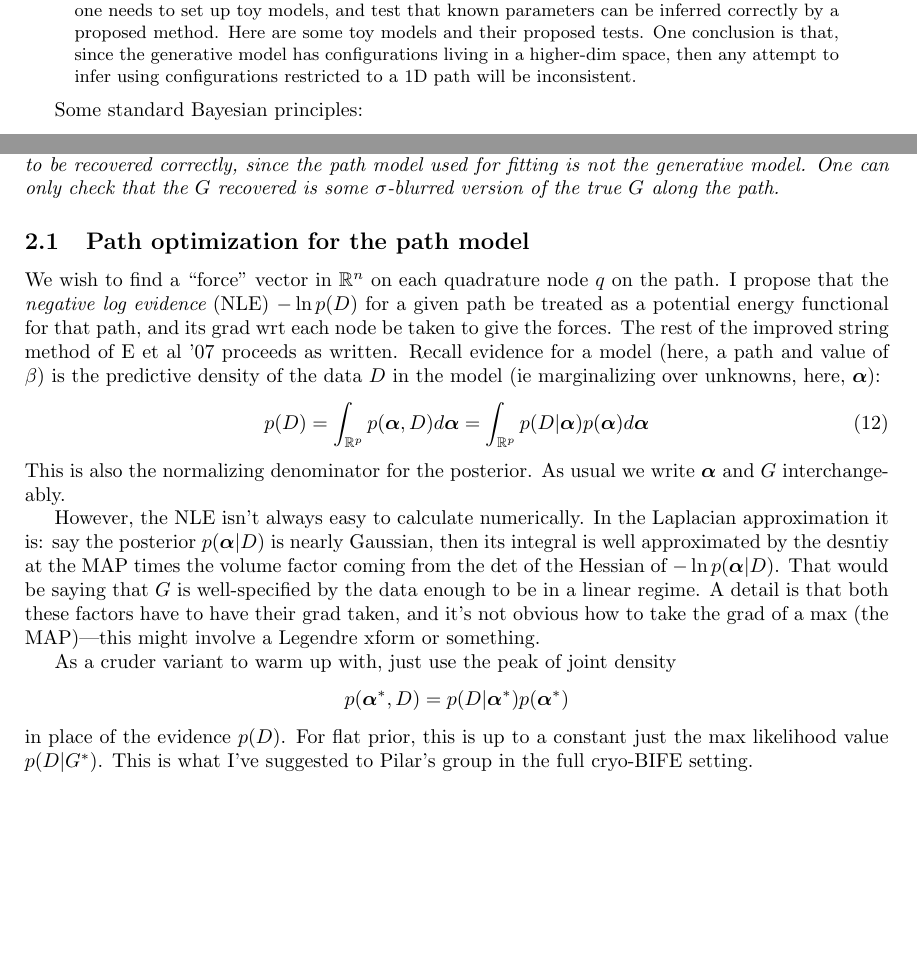
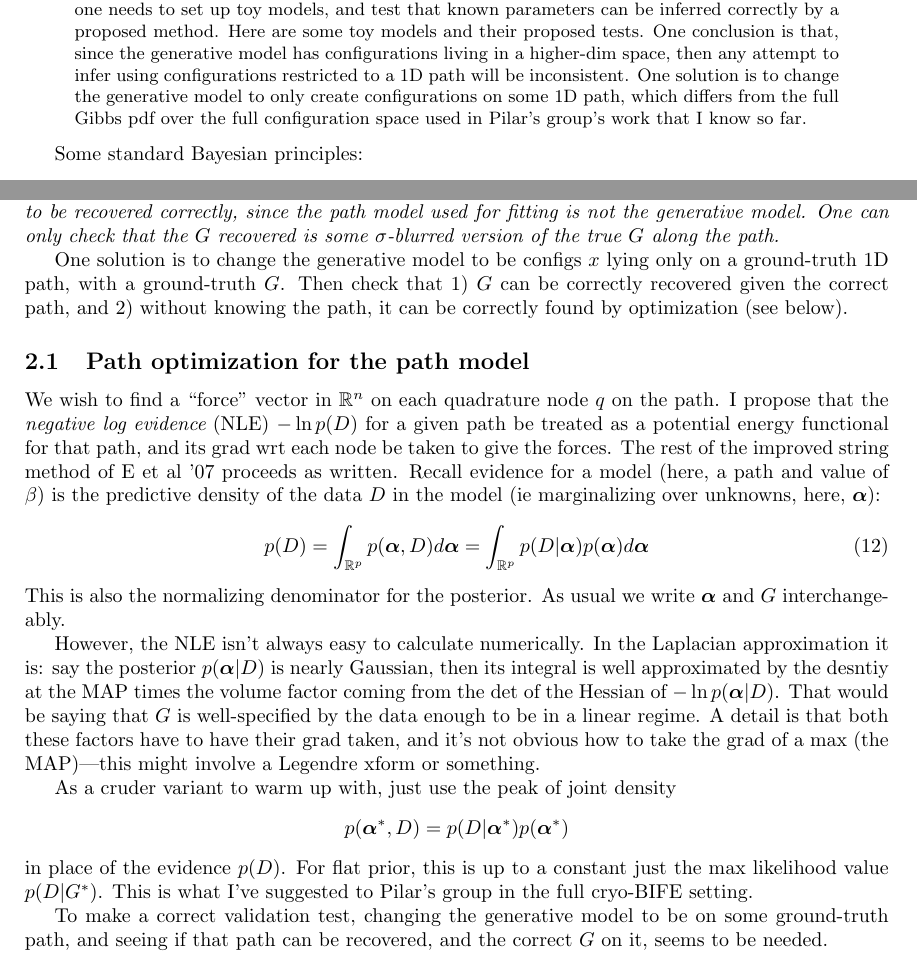
Before and after one commit to ahbarnett/toyBIFE, a LaTeX paper (notes/toybife.tex): two parts of pages 1 and 4 of 6, joined at a grey line, cut so that both start at the same text, the shorter picture padded with empty space. Compiled offline with pdfLaTeX.

Commit message:
mentioned proposal for consistent test where configs are drawn from a 1D path not from the Gibbs in the full config space

```diff
--- a/notes/toybife.tex
+++ b/notes/toybife.tex
@@ -86,6 +86,9 @@
   One conclusion is that, since the generative model has configurations living
   in a higher-dim space, then any attempt to infer using configurations
   restricted to a 1D path will be inconsistent.
+  One solution is to change the generative model to only create configurations
+  on some 1D path, which differs from the full Gibbs pdf over the full
+  configuration space used in Pilar's group's work that I know so far.
 \end{abstract}
 
 Some standard Bayesian principles:
@@ -374,6 +377,11 @@ One can only check that the $G$ recovered is some $\sigma$-blurred version
 of the true $G$ along the path.
 }
 
+One solution is to change the generative model to be configs $x$ lying
+only on a ground-truth 1D path, with a ground-truth $G$.
+Then check that 1) $G$ can be correctly recovered given the correct path,
+and 2) without knowing the path, it can be correctly found by optimization
+(see below).
 
 
 \subsection{Path optimization for the path model}
@@ -410,6 +418,11 @@ in place of the evidence $p(D)$.
 For flat prior, this is up to a constant
 just the max likelihood value $p(D|G^\ast)$.
 This is what I've suggested to Pilar's group in the full cryo-BIFE setting.
+
+To make a correct validation test, changing the generative
+model to be on some ground-truth path, and seeing if that path
+can be recovered, and the correct $G$ on it, seems to be needed.
+
 
 To finish.
 
```
Also changed, not shown: notes/toybife.pdf.
